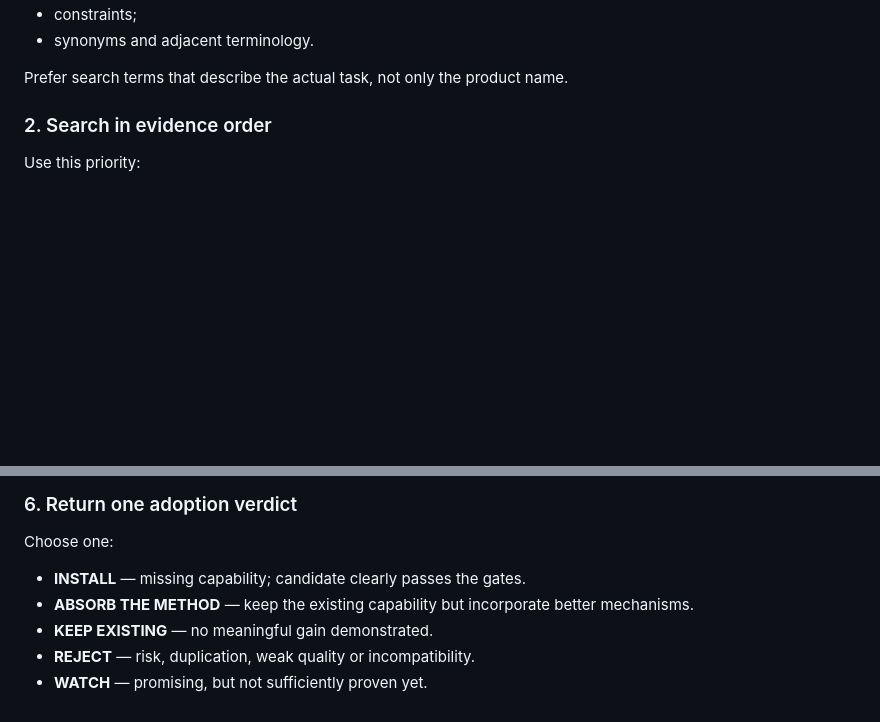
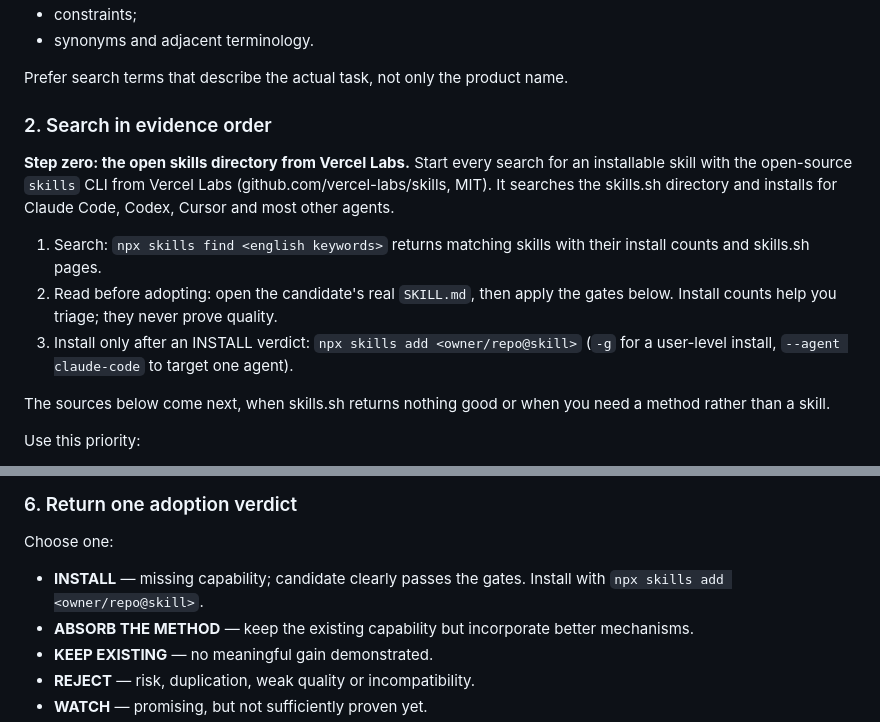
Before and after one commit to Gremelinn0/claude-skill-hub, a Markdown page: skill/skill-finder-research/SKILL.md, 2 parts joined by grey strips. GitHub-like rendering; blank space fills up the shorter version.

Commit message:
Skill Finder Research: start with the open skills directory from Vercel Labs (npx skills find / add)
Co-Authored-By: Claude Opus 5.5 <noreply@anthropic.com>

```diff
--- a/skill/skill-finder-research/SKILL.md
+++ b/skill/skill-finder-research/SKILL.md
@@ -51,6 +51,20 @@ Translate the need into precise English domain vocabulary:
 Prefer search terms that describe the actual task, not only the product name.
 
 ### 2. Search in evidence order
+
+**Step zero: the open skills directory from Vercel Labs.** Start every search for an installable
+skill with the open-source `skills` CLI from Vercel Labs (github.com/vercel-labs/skills, MIT). It
+searches the skills.sh directory and installs for Claude Code, Codex, Cursor and most other agents.
+
+1. Search: `npx skills find <english keywords>` returns matching skills with their install counts and
+   skills.sh pages.
+2. Read before adopting: open the candidate's real `SKILL.md`, then apply the gates below. Install
+   counts help you triage; they never prove quality.
+3. Install only after an INSTALL verdict: `npx skills add <owner/repo@skill>` (`-g` for a user-level
+   install, `--agent claude-code` to target one agent).
+
+The sources below come next, when skills.sh returns nothing good or when you need a method rather
+than a skill.
 
 Use this priority:
 
@@ -116,7 +130,7 @@ If installation is not authorized, return a static assessment and list the tests
 
 Choose one:
 
-- **INSTALL** — missing capability; candidate clearly passes the gates.
+- **INSTALL** — missing capability; candidate clearly passes the gates. Install with `npx skills add <owner/repo@skill>`.
 - **ABSORB THE METHOD** — keep the existing capability but incorporate better mechanisms.
 - **KEEP EXISTING** — no meaningful gain demonstrated.
 - **REJECT** — risk, duplication, weak quality or incompatibility.
```
